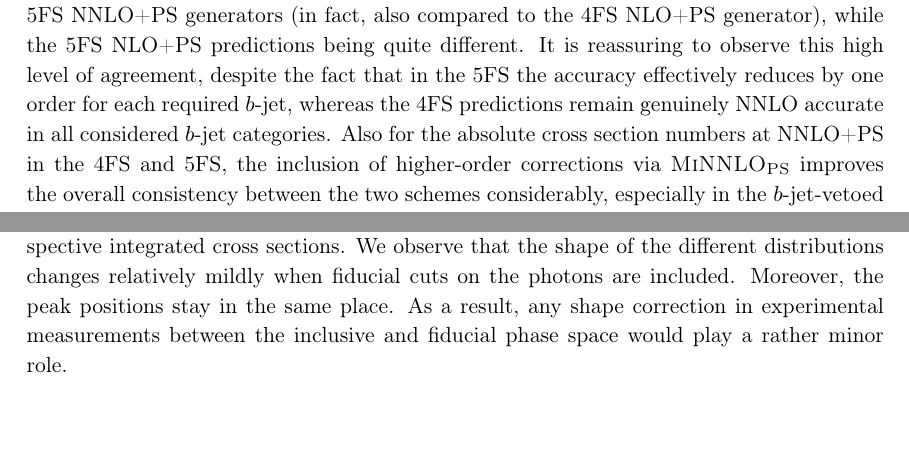
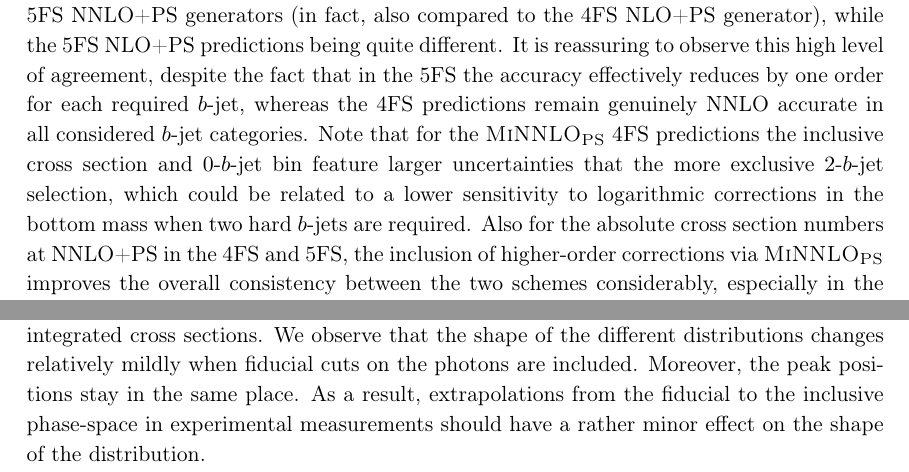
Before and after one commit to cbiello/Report5bbH, a LaTeX document (LHCHWG-bbh.tex): two parts of pages 24 and 34 of 46, joined at a grey line, cut so that both start at the same text, the shorter picture padded with empty space. Compiled offline with pdfLaTeX.

Commit message:
incorporated Giulia's comments

```diff
--- a/LHCHWG-bbh.tex
+++ b/LHCHWG-bbh.tex
@@ -1040,6 +1040,10 @@ compared to the 4FS NLO+PS generator), while
 the 5FS NLO+PS predictions being quite different. It is reassuring to observe this high level of agreement, despite the fact that
 in the 5FS the accuracy effectively reduces by one order for each required $b$-jet, whereas the 4FS predictions remain genuinely
 NNLO accurate in all considered $b$-jet categories.
+Note that for the \minnlo{} 4FS predictions the inclusive cross section
+and $0$-$b$-jet bin feature larger uncertainties that the more exclusive $2$-$b$-jet selection,
+which could be related to a lower sensitivity to logarithmic corrections in the bottom mass
+when two hard $b$-jets are required.
 Also for the absolute cross section numbers at NNLO+PS in the 4FS and 5FS, the inclusion of higher-order corrections
 via \minnlo{} improves the overall consistency between the two schemes considerably, especially in the $b$-jet-vetoed cross sections,
 which are a factor of two apart in the NLO-accurate predictions. Similarly, the one(two)-$b$-jet cross section at NNLO+PS, which is only NLO-accurate (LO-accurate) in the 5FS,
@@ -1614,9 +1618,9 @@ phase space. The distributions are normalised to their respective integrated
 cross sections.
 We observe that the shape of the different distributions changes
 relatively mildly when fiducial cuts on the photons are included. Moreover,
-the peak positions stay in the same place. As a result, any shape correction in
-experimental measurements between the inclusive and fiducial phase space
-would play a rather minor role.
+the peak positions stay in the same place. As a result, extrapolations
+from the fiducial to the inclusive phase-space in experimental measurements
+should have a rather minor effect on the shape of the distribution.
 
 We note that alternative channels sensitive to light-quark Yukawa couplings have been experimentally investigated recently, such as the reinterpretation of $WW\gamma$ analysis~\cite{CMS:2023rcv} and the Higgs decay rate into four leptons~\cite{CMS:2025xkn}. Novel approaches to probe the light-quark Yukawa couplings have also been discussed recently in~\citeres{Balzani:2023jas,Alasfar:2022vqw,Alasfar:2019pmn}.
 
```
Also changed, not shown: LHCHWG-bbh.tex (16 more changed lines).
